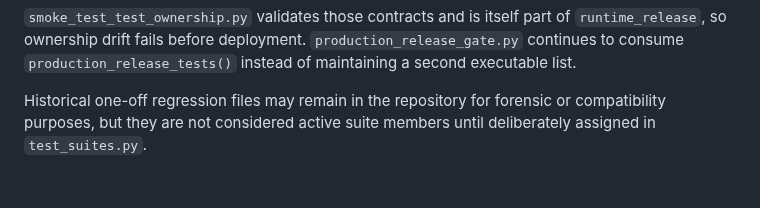
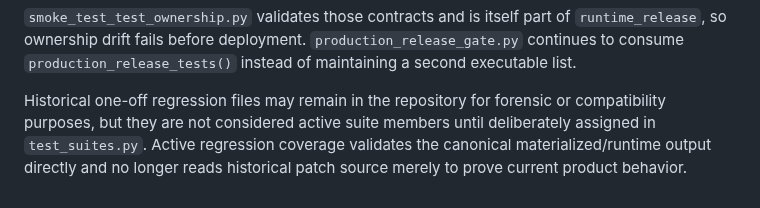
Before and after one commit to sanoken0201-beep/jj-arena-live, a Markdown page: ARCHITECTURE_STATUS.md, the part around the change. Drawn GitHub-style.

Commit message:
Document active-test independence from historical patch sources

```diff
--- a/ARCHITECTURE_STATUS.md
+++ b/ARCHITECTURE_STATUS.md
@@ -76,4 +76,4 @@ Every test listed in an active suite has exactly one owner. Every test selected
 
 `smoke_test_test_ownership.py` validates those contracts and is itself part of `runtime_release`, so ownership drift fails before deployment. `production_release_gate.py` continues to consume `production_release_tests()` instead of maintaining a second executable list.
 
-Historical one-off regression files may remain in the repository for forensic or compatibility purposes, but they are not considered active suite members until deliberately assigned in `test_suites.py`.
+Historical one-off regression files may remain in the repository for forensic or compatibility purposes, but they are not considered active suite members until deliberately assigned in `test_suites.py`. Active regression coverage validates the canonical materialized/runtime output directly and no longer reads historical patch source merely to prove current product behavior.
```
